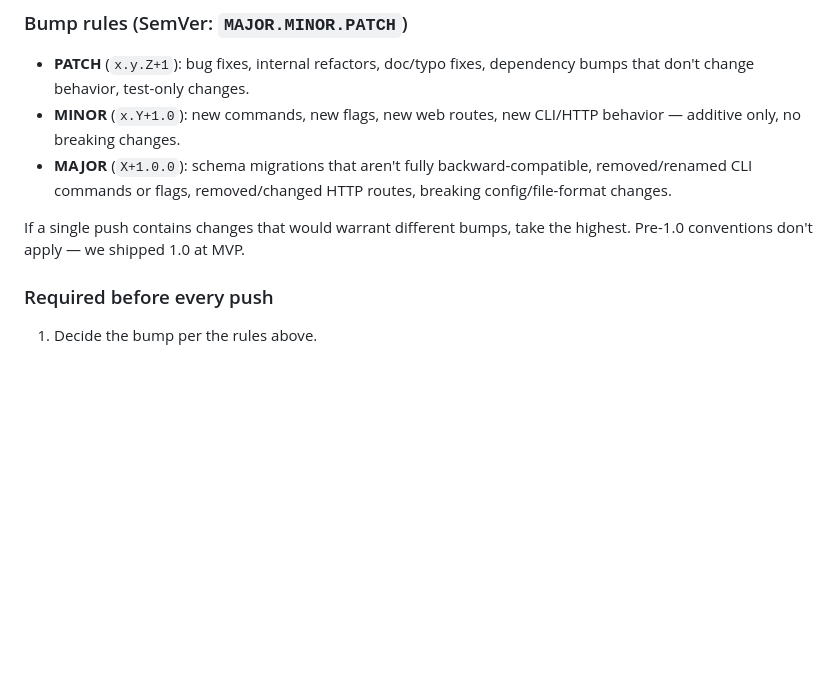
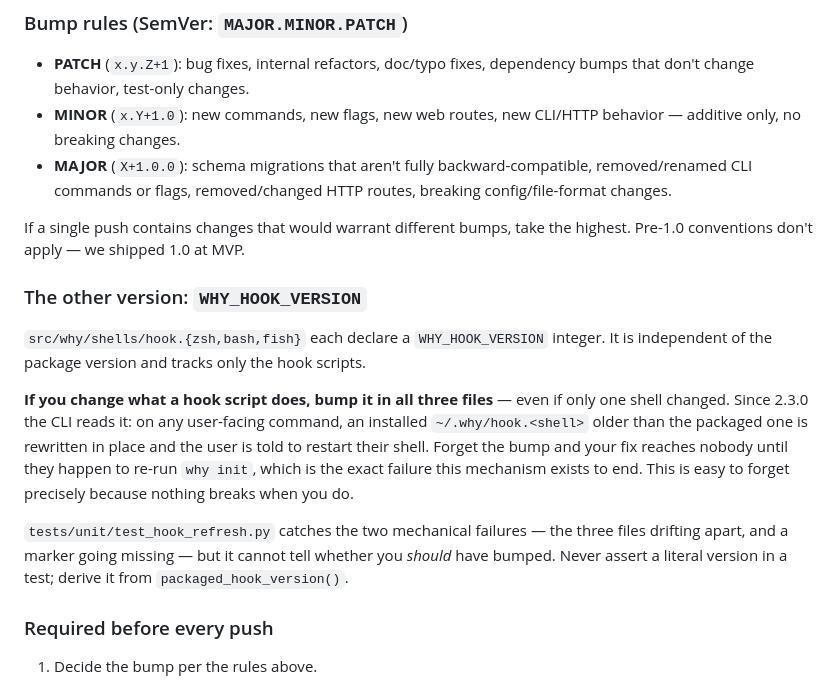
Before and after one commit to Nostoi/whydatapp, a Markdown page: CLAUDE.md, the part around the change. Rendered like a GitHub page; blank space fills up the shorter version.

Commit message:
docs: record the WHY_HOOK_VERSION bump rule; fix stale uninstall output
Two gaps found while auditing what the 2.3.x work left undone.

usage.md owns every subcommand's behavior and output, and its `why uninstall`
section predates the previous commit: it didn't mention removing the hook
scripts, and its sample transcript was missing the new ✓ lines. Also documents
that uninstall is re-runnable and that answering `n` leaves a browsable ~/.why.

CLAUDE.md gains a "The other version: WHY_HOOK_VERSION" subsection. The whole
auto-refresh mechanism is inert if someone changes a hook script and forgets to
bump the constant — and nothing breaks when they forget, which is what makes it
easy to forget. This already happened once: WHY_HOOK_VERSION sat at 2 across
the entire 2.2.0 hook rewrite. The unit test catches the three files drifting
apart or a marker vanishing, but it cannot know whether a bump was warranted,
so the rule has to live where a future contributor will read it.

Version unchanged at 2.3.1 (docs only, same push). Gate: 365 passed / 1
skipped, ruff clean, mypy clean. Wheel rebuilt and inspected: all three hook
scripts present and shipping WHY_HOOK_VERSION=3.

Co-Authored-By: Claude Opus 5 <noreply@anthropic.com>
Claude-Session: https://claude.ai/code/session_019hCCeZrShZYrW3eTrNqGcG

```diff
--- a/CLAUDE.md
+++ b/CLAUDE.md
@@ -16,6 +16,22 @@ Version lives in **two** files and **must stay in sync**:
 - **MAJOR** (`X+1.0.0`): schema migrations that aren't fully backward-compatible, removed/renamed CLI commands or flags, removed/changed HTTP routes, breaking config/file-format changes.
 
 If a single push contains changes that would warrant different bumps, take the highest. Pre-1.0 conventions don't apply — we shipped 1.0 at MVP.
+
+### The other version: `WHY_HOOK_VERSION`
+
+`src/why/shells/hook.{zsh,bash,fish}` each declare a `WHY_HOOK_VERSION` integer. It is
+independent of the package version and tracks only the hook scripts.
+
+**If you change what a hook script does, bump it in all three files** — even if only one
+shell changed. Since 2.3.0 the CLI reads it: on any user-facing command, an installed
+`~/.why/hook.<shell>` older than the packaged one is rewritten in place and the user is
+told to restart their shell. Forget the bump and your fix reaches nobody until they
+happen to re-run `why init`, which is the exact failure this mechanism exists to end.
+This is easy to forget precisely because nothing breaks when you do.
+
+`tests/unit/test_hook_refresh.py` catches the two mechanical failures — the three files
+drifting apart, and a marker going missing — but it cannot tell whether you *should* have
+bumped. Never assert a literal version in a test; derive it from `packaged_hook_version()`.
 
 ### Required before every push
 
```
Also changed, not shown: docs/guide/usage.md (+6 -2 lines).
